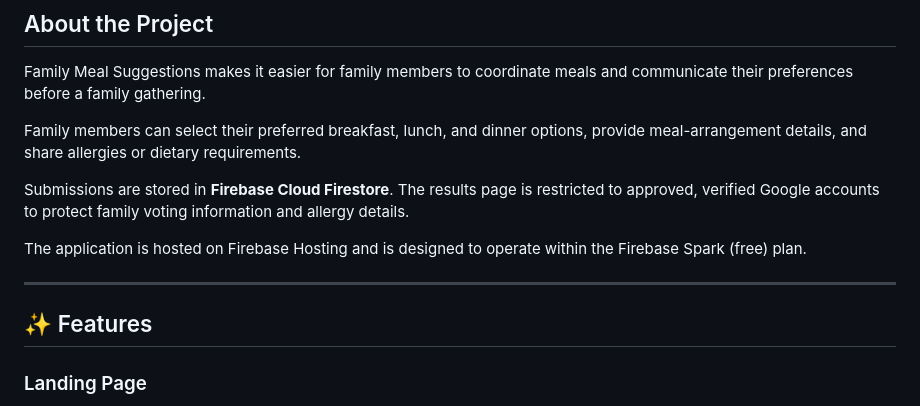
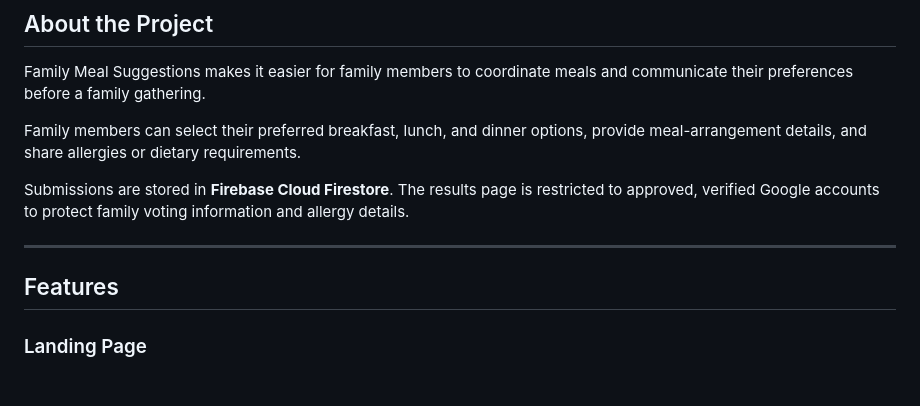
Before and after one commit to gittoMoota/family-menu, a Markdown page: README.md, the part around one of its changes. Rendered like a GitHub page; blank space fills up the shorter version.

Commit message:
Revise README formatting and section headers
 section headers and improved formatting in README update.

```diff
--- a/README.md
+++ b/README.md
@@ -21,11 +21,10 @@ Family members can select their preferred breakfast, lunch, and dinner options,
 
 Submissions are stored in **Firebase Cloud Firestore**. The results page is restricted to approved, verified Google accounts to protect family voting information and allergy details.
 
-The application is hosted on Firebase Hosting and is designed to operate within the Firebase Spark (free) plan.
 
 ---
 
-## ✨ Features
+## Features
 
 ###  Landing Page
 
```
Also changed, not shown: other parts of README.md (+2 -2 lines).
